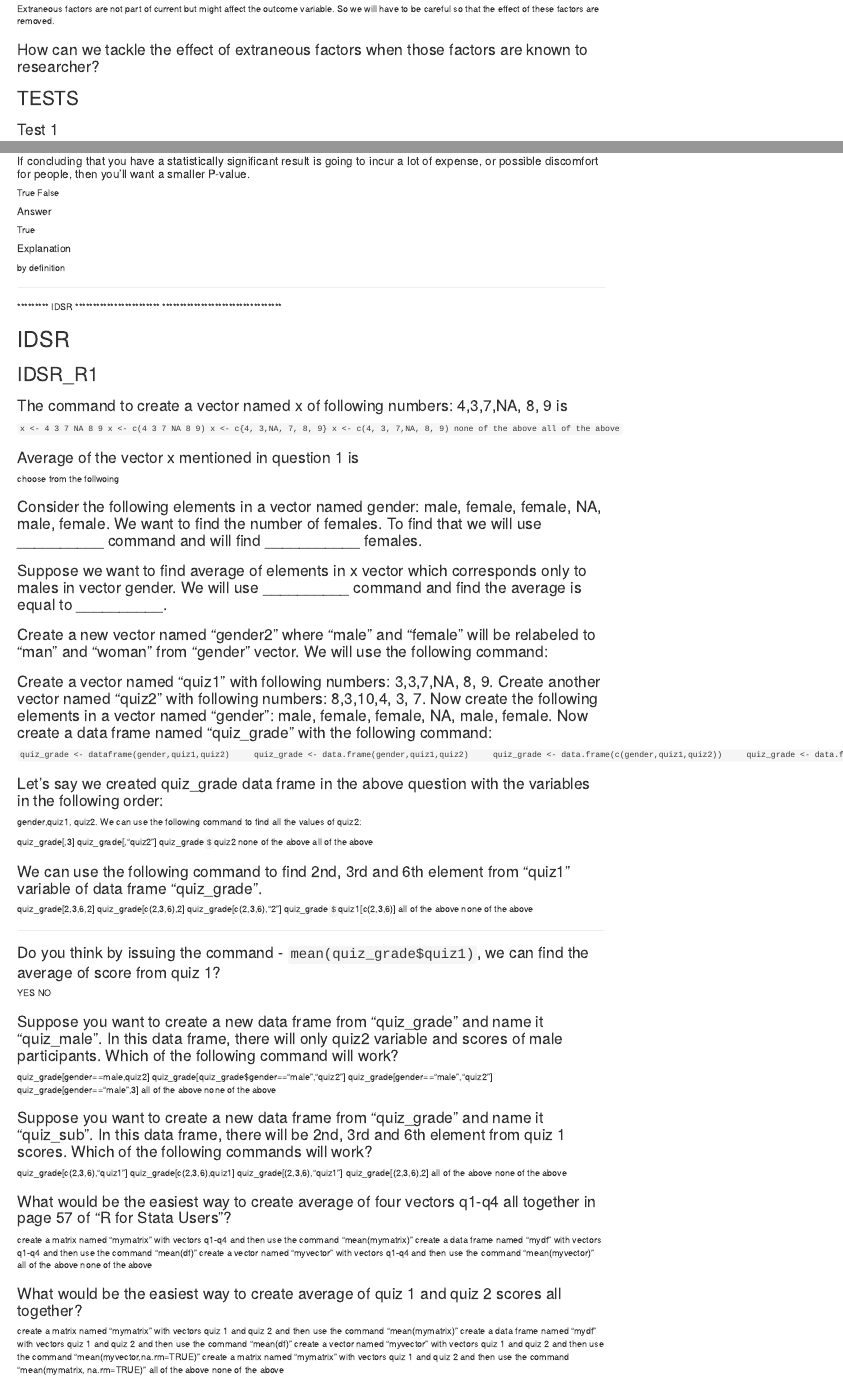
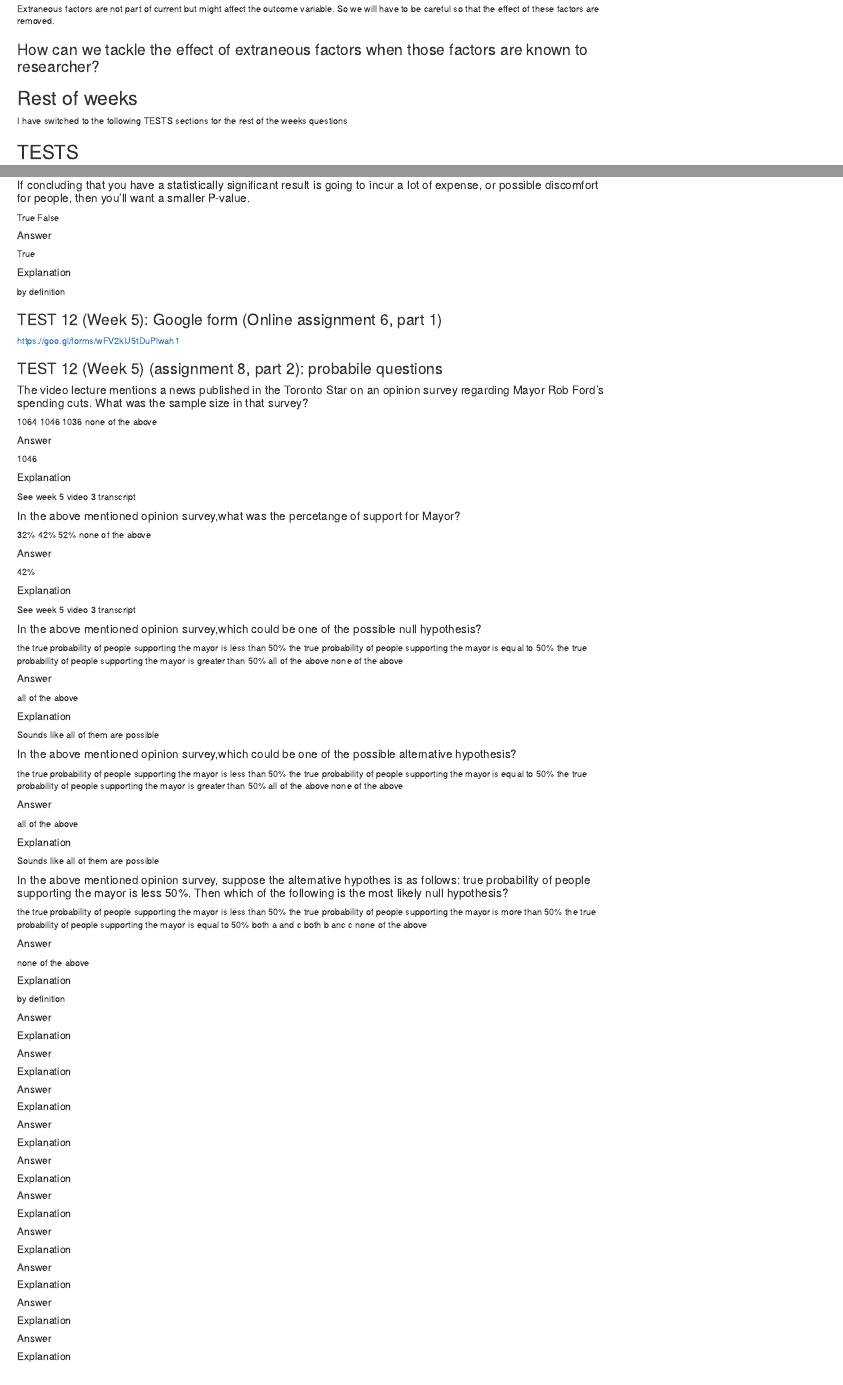
Before and after one commit to rfaridi/MASTER-TEST-DATABASE, an R Markdown document (backup_master_test_database.Rmd): the page in a window 1100 px wide, from 1630 px down, and a second part further down, joined at a grey line. Rendered offline with R 4.5, knitr and Pandoc, with nearby package versions; some code elsewhere in the file could not run offline.

Commit message:
Update on Dec 19, 2017 at 7:05 am

```diff
--- a/backup_master_test_database.Rmd
+++ b/backup_master_test_database.Rmd
@@ -131,6 +131,8 @@ Extraneous factors are not part of current but might affect the outcome variable
 
 ### How can we tackle the effect of extraneous factors when those factors are known to researcher?
 
+## Rest of weeks
+I have switched to the following TESTS sections for the rest of the weeks questions
 
 ## TESTS
 
@@ -2254,6 +2256,139 @@ True
 
 ##### Explanation
 by definition
+
+
+### TEST 12 (Week 5): Google form (Online assignment 6, part 1)
+https://goo.gl/forms/wFV2kIJ5tDuPlwah1
+
+### TEST 12 (Week 5) (assignment 8, part 2): probabile questions
+
+#### The video lecture mentions a news published in the Toronto Star on an opinion survey regarding Mayor Rob Ford's spending cuts. What was the sample size in that survey?
+1064
+1046
+1036
+none of the above
+
+##### Answer
+1046
+
+##### Explanation
+See week 5 video 3 transcript
+
+#### In the above mentioned opinion survey,what was the percetange of support for Mayor?
+32%
+42%
+52%
+none of the above
+
+##### Answer
+42%
+
+##### Explanation
+See week 5 video 3 transcript
+
+
+#### In the above mentioned opinion survey,which could be one of the possible null hypothesis?
+the true probability  of people supporting the mayor is  less than 50%
+the true probability  of people supporting the mayor is  equal to 50%
+the true probability  of people supporting the mayor is  greater than 50%
+all of the above
+none of the above
+
+##### Answer
+all of the above
+
+##### Explanation
+Sounds like all of them are possible
+
+
+#### In the above mentioned opinion survey,which could be one of the possible alternative hypothesis?
+the true probability  of people supporting the mayor is  less than 50%
+the true probability  of people supporting the mayor is  equal to 50%
+the true probability  of people supporting the mayor is  greater than 50%
+all of the above
+none of the above
+
+##### Answer
+all of the above
+
+##### Explanation
+Sounds like all of them are possible
+
+
+#### In the above mentioned opinion survey, suppose the alternative hypothes is as follows: true probability of people supporting the mayor is less 50%. Then which of the following is the most likely null hypothesis?
+the true probability  of people supporting the mayor is  less than 50%
+the true probability  of people supporting the mayor is  more than 50%
+the true probability  of people supporting the mayor is  equal to  50%
+both a and c
+both b anc c
+none of the above
+
+
+##### Answer
+none of the above
+
+##### Explanation
+by definition
+
+
+####
+
+##### Answer
+
+##### Explanation
+####
+
+##### Answer
+
+##### Explanation
+####
+
+##### Answer
+
+##### Explanation
+####
+
+##### Answer
+
+##### Explanation
+
+####
+
+##### Answer
+
+##### Explanation
+
+####
+
+##### Answer
+
+##### Explanation
+
+####
+
+##### Answer
+
+##### Explanation
+####
+
+##### Answer
+
+##### Explanation
+####
+
+##### Answer
+
+##### Explanation
+####
+
+##### Answer
+
+##### Explanation
+
+
+## -------------------------
+
 
 
 **************************************
```
Also changed, not shown: backup_master_test_database.Rmd (14 more changed lines).
